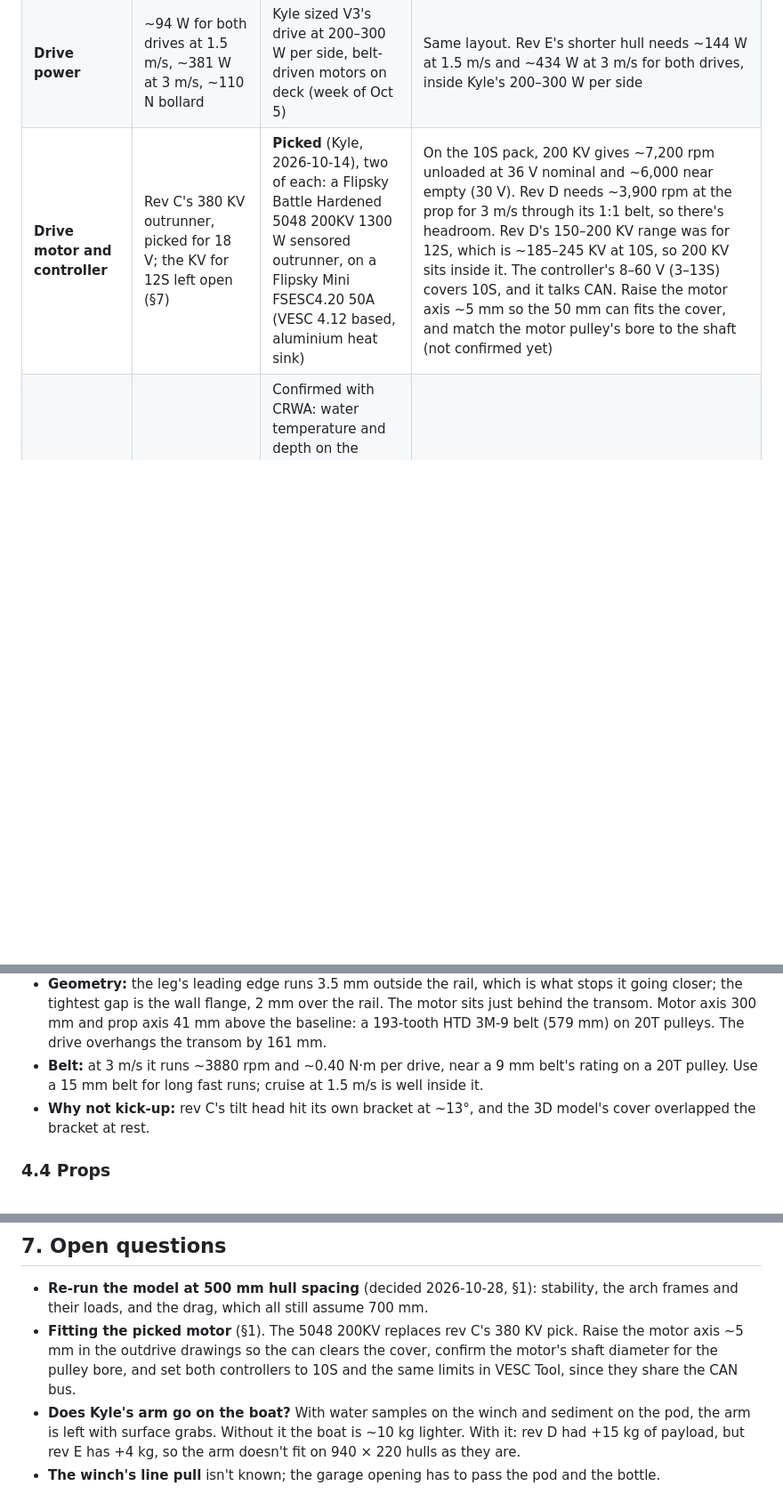
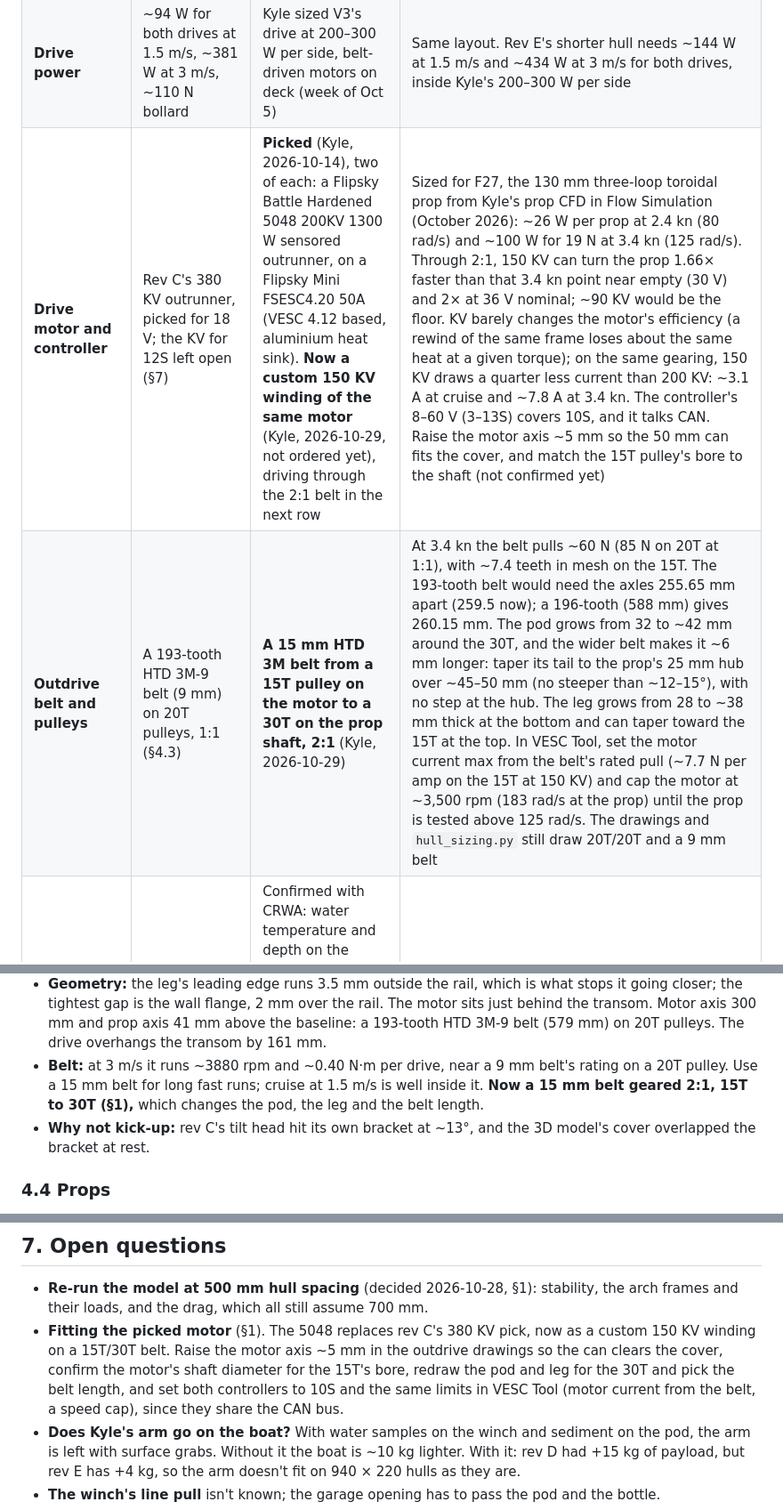
Before and after one commit to ka1e27/dreams, a Markdown page: docs/v3/V3_MECHANICAL.md, 3 parts joined by grey strips. Shown at 89% size. Rendered like a GitHub page; blank space fills up the shorter version.

Commit message:
docs(mechanical): drive geared 2:1 on a 15 mm belt, 150 KV motor
Kyle's pick for the F27 prop: a 15 mm HTD 3M belt from a 15T motor
pulley to a 30T prop pulley, and a custom 150 KV winding of the 5048
(not ordered yet). It cuts the belt pull at 3.4 kn from ~85 N to ~60 N
and leaves 1.66x prop-speed headroom on an empty pack. Records what it
changes (pod, leg, belt length, VESC limits) and adds it to the
Oct 30 weekly update.

Co-Authored-By: Claude Opus 5.5 <noreply@anthropic.com>

```diff
--- a/docs/v3/V3_MECHANICAL.md
+++ b/docs/v3/V3_MECHANICAL.md
@@ -25,7 +25,8 @@ Rev E took up the first row; the rest still need carrying into the model and the
 | **Electronics** | Pi 5 on the carrier with a Teensy 4.1 | The carrier (rev F) uses two Pico 2s; the V3.1 starter uses one | The boat starts on V3.1 (next row) |
 | **Battery** | Three packs, as the carrier is wired: a 12S ~10 Ah drive pack in the port hull, and 15–21 V electronics and winch packs in the starboard hull | **V3.1: one 10S 10 Ah Li-ion pack** (30–42 V, ~360 Wh) runs everything. **Full V3: two 10S 10 Ah packs in parallel,** plus an optional 4S Li-ion backup for the electronics (Kyle, 2026-10-14). Carrier rev F is built for this (§1.1) | Redo the mass budget and trim for the packs, and pick their hulls. Rough run time on the 940 mm hull, from ~325 Wh usable per pack and counting ~35 W of electronics (about 2 A at 15–21 V, brief §2): V3.1 ~5 h at 1.0 m/s, ~2.6 h at 1.3 m/s and ~1.8 h at 1.5 m/s; full V3 about double |
 | **Drive power** | ~94 W for both drives at 1.5 m/s, ~381 W at 3 m/s, ~110 N bollard | Kyle sized V3's drive at 200–300 W per side, belt-driven motors on deck (week of Oct 5) | Same layout. Rev E's shorter hull needs ~144 W at 1.5 m/s and ~434 W at 3 m/s for both drives, inside Kyle's 200–300 W per side |
-| **Drive motor and controller** | Rev C's 380 KV outrunner, picked for 18 V; the KV for 12S left open (§7) | **Picked** (Kyle, 2026-10-14), two of each: a Flipsky Battle Hardened 5048 200KV 1300 W sensored outrunner, on a Flipsky Mini FSESC4.20 50A (VESC 4.12 based, aluminium heat sink) | On the 10S pack, 200 KV gives ~7,200 rpm unloaded at 36 V nominal and ~6,000 near empty (30 V). Rev D needs ~3,900 rpm at the prop for 3 m/s through its 1:1 belt, so there's headroom. Rev D's 150–200 KV range was for 12S, which is ~185–245 KV at 10S, so 200 KV sits inside it. The controller's 8–60 V (3–13S) covers 10S, and it talks CAN. Raise the motor axis ~5 mm so the 50 mm can fits the cover, and match the motor pulley's bore to the shaft (not confirmed yet) |
+| **Drive motor and controller** | Rev C's 380 KV outrunner, picked for 18 V; the KV for 12S left open (§7) | **Picked** (Kyle, 2026-10-14), two of each: a Flipsky Battle Hardened 5048 200KV 1300 W sensored outrunner, on a Flipsky Mini FSESC4.20 50A (VESC 4.12 based, aluminium heat sink). **Now a custom 150 KV winding of the same motor** (Kyle, 2026-10-29, not ordered yet), driving through the 2:1 belt in the next row | Sized for F27, the 130 mm three-loop toroidal prop from Kyle's prop CFD in Flow Simulation (October 2026): ~26 W per prop at 2.4 kn (80 rad/s) and ~100 W for 19 N at 3.4 kn (125 rad/s). Through 2:1, 150 KV can turn the prop 1.66× faster than that 3.4 kn point near empty (30 V) and 2× at 36 V nominal; ~90 KV would be the floor. KV barely changes the motor's efficiency (a rewind of the same frame loses about the same heat at a given torque); on the same gearing, 150 KV draws a quarter less current than 200 KV: ~3.1 A at cruise and ~7.8 A at 3.4 kn. The controller's 8–60 V (3–13S) covers 10S, and it talks CAN. Raise the motor axis ~5 mm so the 50 mm can fits the cover, and match the 15T pulley's bore to the shaft (not confirmed yet) |
+| **Outdrive belt and pulleys** | A 193-tooth HTD 3M-9 belt (9 mm) on 20T pulleys, 1:1 (§4.3) | **A 15 mm HTD 3M belt from a 15T pulley on the motor to a 30T on the prop shaft, 2:1** (Kyle, 2026-10-29) | At 3.4 kn the belt pulls ~60 N (85 N on 20T at 1:1), with ~7.4 teeth in mesh on the 15T. The 193-tooth belt would need the axles 255.65 mm apart (259.5 now); a 196-tooth (588 mm) gives 260.15 mm. The pod grows from 32 to ~42 mm around the 30T, and the wider belt makes it ~6 mm longer: taper its tail to the prop's 25 mm hub over ~45–50 mm (no steeper than ~12–15°), with no step at the hub. The leg grows from 28 to ~38 mm thick at the bottom and can taper toward the 15T at the top. In VESC Tool, set the motor current max from the belt's rated pull (~7.7 N per amp on the 15T at 150 KV) and cap the motor at ~3,500 rpm (183 rad/s at the prop) until the prop is tested above 125 rad/s. The drawings and `hull_sizing.py` still draw 20T/20T and a 9 mm belt |
 | **Test site** | Muddy River as the design target (Matthew, 2026-09-30) | Confirmed with CRWA: water temperature and depth on the Muddy River where people can't walk; water testing from the thaw, about March 2027; CRWA only uses data from sensors that meet NIST standards (Kyle, 2026-10-14) | Agrees. Any sensor upgrade in §6 has to meet the NIST rule |
 
 ### 1.1 Two 10S packs on the carrier (rev F)
@@ -144,7 +145,8 @@ still assume rev D's three packs; the plan is now 10S (§1). Robot arm mass is *
   transom. Motor axis 300 mm and prop axis 41 mm above the baseline: a 193-tooth HTD 3M-9 belt (579
   mm) on 20T pulleys. The drive overhangs the transom by 161 mm.
 - **Belt:** at 3 m/s it runs ~3880 rpm and ~0.40 N·m per drive, near a 9 mm belt's rating on a 20T
-  pulley. Use a 15 mm belt for long fast runs; cruise at 1.5 m/s is well inside it.
+  pulley. Use a 15 mm belt for long fast runs; cruise at 1.5 m/s is well inside it. **Now a 15 mm
+  belt geared 2:1, 15T to 30T (§1),** which changes the pod, the leg and the belt length.
 - **Why not kick-up:** rev C's tilt head hit its own bracket at ~13°, and the 3D model's cover
   overlapped the bracket at rest.
 
@@ -358,10 +360,11 @@ dissolved oxygen, turbidity, conductivity, and nutrient loading (so flow too).
 
 - **Re-run the model at 500 mm hull spacing** (decided 2026-10-28, §1): stability, the arch frames
   and their loads, and the drag, which all still assume 700 mm.
-- **Fitting the picked motor** (§1). The 5048 200KV replaces rev C's 380 KV pick. Raise the
-  motor axis ~5 mm in the outdrive drawings so the can clears the cover, confirm the motor's shaft
-  diameter for the pulley bore, and set both controllers to 10S and the same limits in VESC
-  Tool, since they share the CAN bus.
+- **Fitting the picked motor** (§1). The 5048 replaces rev C's 380 KV pick, now as a custom
+  150 KV winding on a 15T/30T belt. Raise the motor axis ~5 mm in the outdrive drawings so the can
+  clears the cover, confirm the motor's shaft diameter for the 15T's bore, redraw the pod and leg
+  for the 30T and pick the belt length, and set both controllers to 10S and the same limits in VESC
+  Tool (motor current from the belt, a speed cap), since they share the CAN bus.
 - **Does Kyle's arm go on the boat?** With water samples on the winch and sediment on the pod, the
   arm is left with surface grabs. Without it the boat is ~10 kg lighter. With it: rev D had +15 kg
   of payload, but rev E has +4 kg, so the arm doesn't fit on 940 × 220 hulls as they are.
```
Also changed, not shown: website/UPDATES.md (+2 -2 lines).
